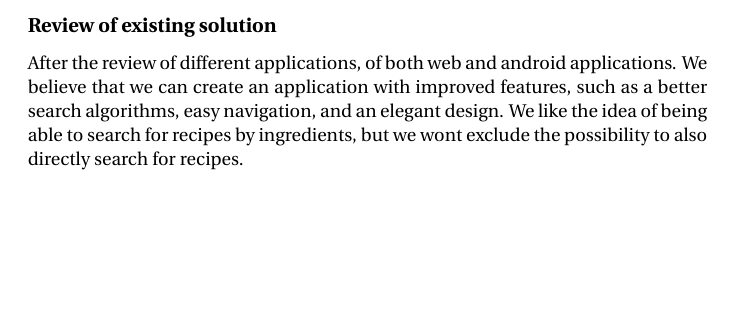
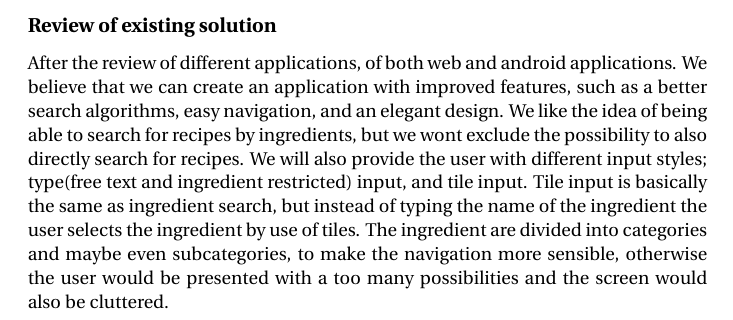
Before and after one commit to figa12/food-report, a LaTeX thesis (master.tex, which reads tex/existing_solutions.tex): part of page 17 of 27, cut so that both start at the same text, the shorter picture padded with empty space. Compiled offline with pdfLaTeX.

Commit message:
skrevet en del mere til review of existing solutiions

```diff
--- a/tex/existing_solutions.tex
+++ b/tex/existing_solutions.tex
@@ -11,4 +12,4 @@ Allthecooks is one of the most downloaded \cite{allthecooks-googleplay} Android
 \twofigs{screenshots/rainbowcake-2.png}{Buttons for different features}{fig:allthecooks-detail2}{screenshots/rainbowcake-3.png}{Directions for the recipe}{fig:allthecooks-detail3}
 
 \subsection*{Review of existing solution}
-\todo{find a better headline.} After the review of different applications, of both web and android applications. We believe that we can create an application with improved features, such as a better search algorithms, easy navigation, and an elegant design. We like the idea of being able to search for recipes by ingredients, but we wont exclude the possibility to also directly search for recipes.
+\todo{find a better headline.} After the review of different applications, of both web and android applications. We believe that we can create an application with improved features, such as a better search algorithms, easy navigation, and an elegant design. We like the idea of being able to search for recipes by ingredients, but we wont exclude the possibility to also directly search for recipes. We will also provide the user with different input styles; type(free text and ingredient restricted) input, and tile input. Tile input is basically the same as ingredient search, but instead of typing the name of the ingredient the user selects the ingredient by use of tiles. The ingredient are divided into categories and maybe even subcategories, to make the navigation more sensible, otherwise the user would be presented with a too many possibilities and the screen would also be cluttered.
```
Also changed, not shown: tex/existing_solutions.tex (3 more changed lines).
